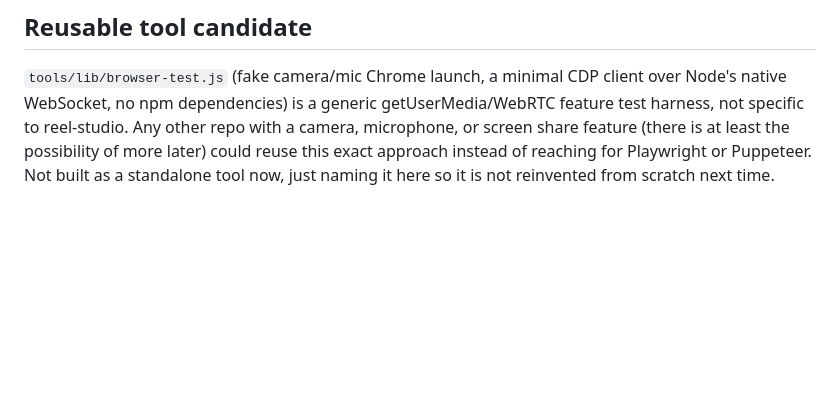
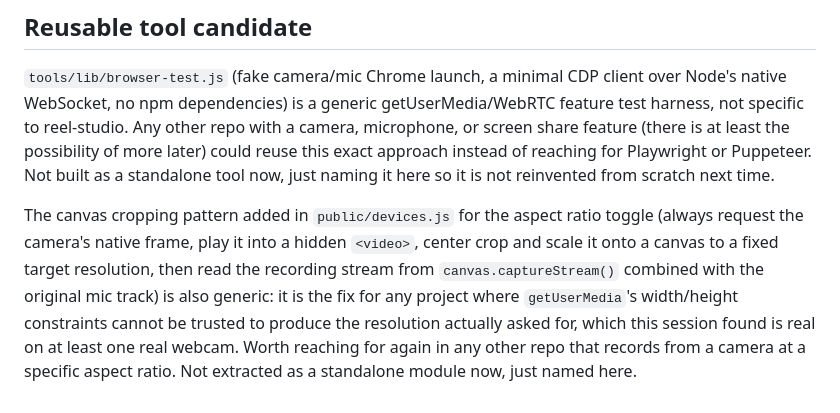
Before and after one commit to kel3o/reel-studio, a Markdown page: STEPS.md, the part around the change. Drawn GitHub-style; blank space fills up the shorter version.

Commit message:
note the canvas crop pattern as a reusable tool candidate

```diff
--- a/STEPS.md
+++ b/STEPS.md
@@ -154,3 +154,14 @@ other repo with a camera, microphone, or screen share feature (there is at
 least the possibility of more later) could reuse this exact approach instead
 of reaching for Playwright or Puppeteer. Not built as a standalone tool now,
 just naming it here so it is not reinvented from scratch next time.
+
+The canvas cropping pattern added in `public/devices.js` for the aspect ratio
+toggle (always request the camera's native frame, play it into a hidden
+`<video>`, center crop and scale it onto a canvas to a fixed target
+resolution, then read the recording stream from `canvas.captureStream()`
+combined with the original mic track) is also generic: it is the fix for any
+project where `getUserMedia`'s width/height constraints cannot be trusted to
+produce the resolution actually asked for, which this session found is real
+on at least one real webcam. Worth reaching for again in any other repo that
+records from a camera at a specific aspect ratio. Not extracted as a
+standalone module now, just named here.
```
